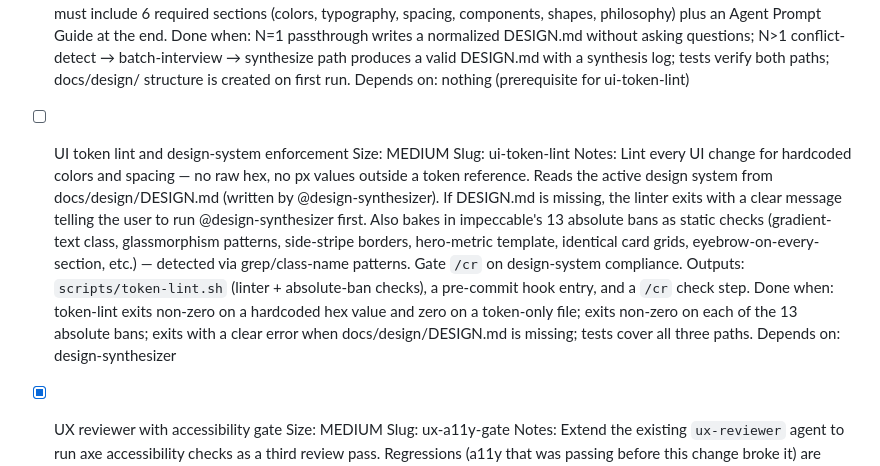
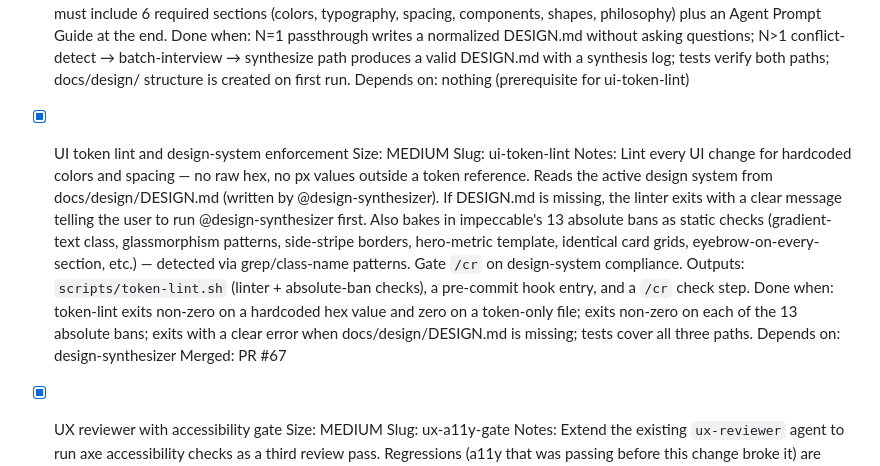
Before and after one commit to tannerolsen7/agent-harness, a Markdown page: TASKS.md, the part around the change. Rendered like a GitHub page.

```diff
--- a/TASKS.md
+++ b/TASKS.md
@@ -29,11 +29,12 @@ Phase 3 (Quality Systems) tasks are ready to queue. Phase 4 tasks are noted with
   Notes: Build the @design-synthesizer agent and the docs/design/ directory structure. The agent accepts 1–N source design systems — refero DESIGN.md files, described systems ("something like Linear"), or the user's own — and always produces exactly one output: docs/design/DESIGN.md. For a single source it normalizes and writes directly. For multiple sources it compares them across 12 axes (font, color strategy, spacing, elevation, motion, etc.), identifies conflicts vs. agreements, asks the user to resolve only the conflicts (all in one batch), then synthesizes a single coherent system. Sources are stored in docs/design/sources/. Output DESIGN.md must include 6 required sections (colors, typography, spacing, components, shapes, philosophy) plus an Agent Prompt Guide at the end. Done when: N=1 passthrough writes a normalized DESIGN.md without asking questions; N>1 conflict-detect → batch-interview → synthesize path produces a valid DESIGN.md with a synthesis log; tests verify both paths; docs/design/ structure is created on first run.
   Depends on: nothing (prerequisite for ui-token-lint)
 
-- [ ] UI token lint and design-system enforcement
+- [x] UI token lint and design-system enforcement
   Size: MEDIUM
   Slug: ui-token-lint
   Notes: Lint every UI change for hardcoded colors and spacing — no raw hex, no px values outside a token reference. Reads the active design system from docs/design/DESIGN.md (written by @design-synthesizer). If DESIGN.md is missing, the linter exits with a clear message telling the user to run @design-synthesizer first. Also bakes in impeccable's 13 absolute bans as static checks (gradient-text class, glassmorphism patterns, side-stripe borders, hero-metric template, identical card grids, eyebrow-on-every-section, etc.) — detected via grep/class-name patterns. Gate `/cr` on design-system compliance. Outputs: `scripts/token-lint.sh` (linter + absolute-ban checks), a pre-commit hook entry, and a `/cr` check step. Done when: token-lint exits non-zero on a hardcoded hex value and zero on a token-only file; exits non-zero on each of the 13 absolute bans; exits with a clear error when docs/design/DESIGN.md is missing; tests cover all three paths.
   Depends on: design-synthesizer
+  Merged: PR #67
 
 - [x] UX reviewer with accessibility gate
   Size: MEDIUM
```
Also changed, not shown: BACKLOG.md (+1 -0 lines).
